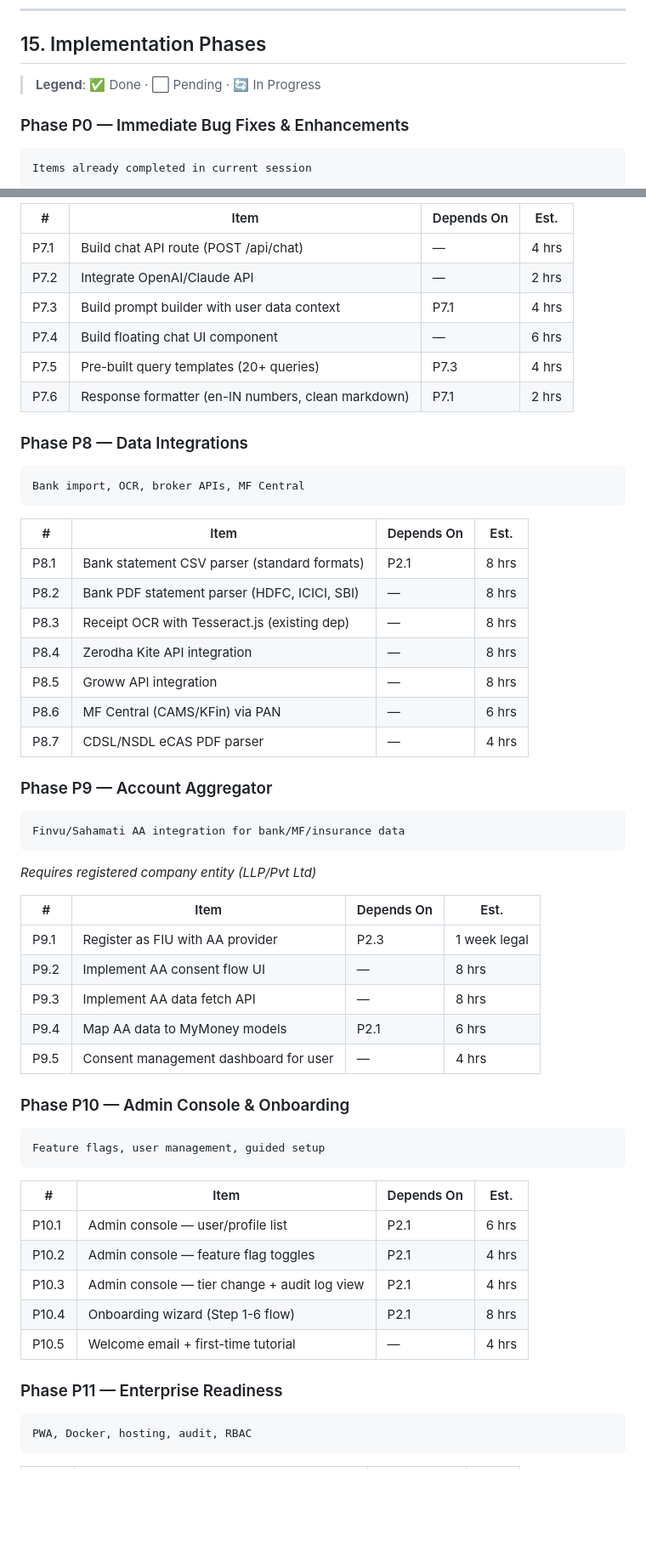
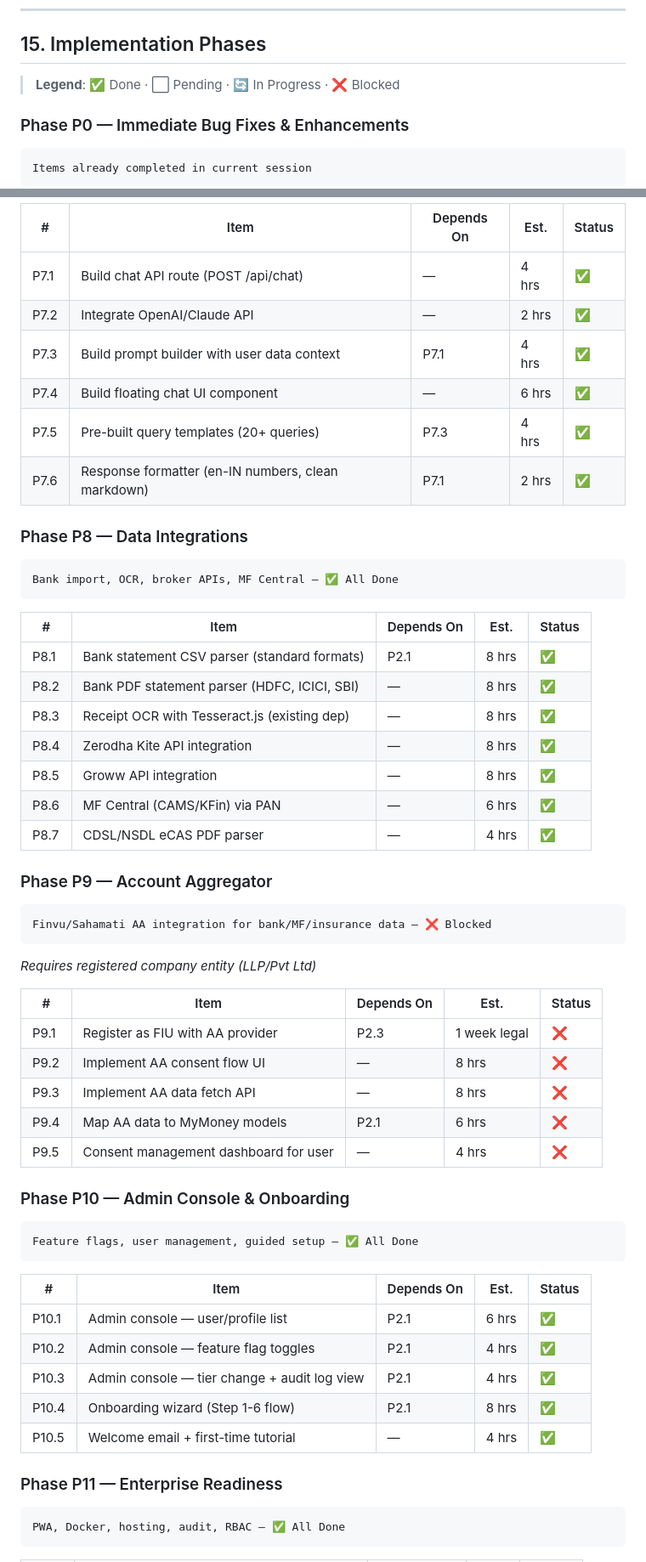
Before and after one commit to srinikc/mymoney, a Markdown page: DESIGN.md, 2 parts joined by grey strips. Shown at 85% size. Rendered like a GitHub page; blank space fills up the shorter version.

````diff
--- a/DESIGN.md
+++ b/DESIGN.md
@@ -1082,7 +1082,7 @@ Icons:         lucide-react (already have)
 
 ## 15. Implementation Phases
 
-> **Legend**: ✅ Done · ⬜ Pending · 🔄 In Progress
+> **Legend**: ✅ Done · ⬜ Pending · 🔄 In Progress · ❌ Blocked
 
 ### Phase P0 — Immediate Bug Fixes & Enhancements
 ```
@@ -1207,58 +1207,58 @@ Natural language queries, projections, insights
 ```
 
-| # | Item | Depends On | Est. |
-|---|---|---|---|
-| P7.1 | Build chat API route (POST /api/chat) | — | 4 hrs |
-| P7.2 | Integrate OpenAI/Claude API | — | 2 hrs |
-| P7.3 | Build prompt builder with user data context | P7.1 | 4 hrs |
-| P7.4 | Build floating chat UI component | — | 6 hrs |
-| P7.5 | Pre-built query templates (20+ queries) | P7.3 | 4 hrs |
-| P7.6 | Response formatter (en-IN numbers, clean markdown) | P7.1 | 2 hrs |
+| # | Item | Depends On | Est. | Status |
+|---|---|---|---|---|
+| P7.1 | Build chat API route (POST /api/chat) | — | 4 hrs | ✅ |
+| P7.2 | Integrate OpenAI/Claude API | — | 2 hrs | ✅ |
+| P7.3 | Build prompt builder with user data context | P7.1 | 4 hrs | ✅ |
+| P7.4 | Build floating chat UI component | — | 6 hrs | ✅ |
+| P7.5 | Pre-built query templates (20+ queries) | P7.3 | 4 hrs | ✅ |
+| P7.6 | Response formatter (en-IN numbers, clean markdown) | P7.1 | 2 hrs | ✅ |
 
 ### Phase P8 — Data Integrations
 ```
-Bank import, OCR, broker APIs, MF Central
+Bank import, OCR, broker APIs, MF Central — ✅ All Done
 ```
 
-| # | Item | Depends On | Est. |
-|---|---|---|---|
-| P8.1 | Bank statement CSV parser (standard formats) | P2.1 | 8 hrs |
-| P8.2 | Bank PDF statement parser (HDFC, ICICI, SBI) | — | 8 hrs |
-| P8.3 | Receipt OCR with Tesseract.js (existing dep) | — | 8 hrs |
-| P8.4 | Zerodha Kite API integration | — | 8 hrs |
-| P8.5 | Groww API integration | — | 8 hrs |
-| P8.6 | MF Central (CAMS/KFin) via PAN | — | 6 hrs |
-| P8.7 | CDSL/NSDL eCAS PDF parser | — | 4 hrs |
+| # | Item | Depends On | Est. | Status |
+|---|---|---|---|---|
+| P8.1 | Bank statement CSV parser (standard formats) | P2.1 | 8 hrs | ✅ |
+| P8.2 | Bank PDF statement parser (HDFC, ICICI, SBI) | — | 8 hrs | ✅ |
+| P8.3 | Receipt OCR with Tesseract.js (existing dep) | — | 8 hrs | ✅ |
+| P8.4 | Zerodha Kite API integration | — | 8 hrs | ✅ |
+| P8.5 | Groww API integration | — | 8 hrs | ✅ |
+| P8.6 | MF Central (CAMS/KFin) via PAN | — | 6 hrs | ✅ |
+| P8.7 | CDSL/NSDL eCAS PDF parser | — | 4 hrs | ✅ |
 
 ### Phase P9 — Account Aggregator
 ```
-Finvu/Sahamati AA integration for bank/MF/insurance data
+Finvu/Sahamati AA integration for bank/MF/insurance data — ❌ Blocked
 ```
 *Requires registered company entity (LLP/Pvt Ltd)*
 
-| # | Item | Depends On | Est. |
-|---|---|---|---|
-| P9.1 | Register as FIU with AA provider | P2.3 | 1 week legal |
-| P9.2 | Implement AA consent flow UI | — | 8 hrs |
-| P9.3 | Implement AA data fetch API | — | 8 hrs |
-| P9.4 | Map AA data to MyMoney models | P2.1 | 6 hrs |
-| P9.5 | Consent management dashboard for user | — | 4 hrs |
+| # | Item | Depends On | Est. | Status |
+|---|---|---|---|---|
+| P9.1 | Register as FIU with AA provider | P2.3 | 1 week legal | ❌ |
+| P9.2 | Implement AA consent flow UI | — | 8 hrs | ❌ |
+| P9.3 | Implement AA data fetch API | — | 8 hrs | ❌ |
+| P9.4 | Map AA data to MyMoney models | P2.1 | 6 hrs | ❌ |
+| P9.5 | Consent management dashboard for user | — | 4 hrs | ❌ |
 
 ### Phase P10 — Admin Console & Onboarding
 ```
-Feature flags, user management, guided setup
+Feature flags, user management, guided setup — ✅ All Done
 ```
 
-| # | Item | Depends On | Est. |
-|---|---|---|---|
-| P10.1 | Admin console — user/profile list | P2.1 | 6 hrs |
-| P10.2 | Admin console — feature flag toggles | P2.1 | 4 hrs |
-| P10.3 | Admin console — tier change + audit log view | P2.1 | 4 hrs |
-| P10.4 | Onboarding wizard (Step 1-6 flow) | P2.1 | 8 hrs |
-| P10.5 | Welcome email + first-time tutorial | — | 4 hrs |
+| # | Item | Depends On | Est. | Status |
+|---|---|---|---|---|
+| P10.1 | Admin console — user/profile list | P2.1 | 6 hrs | ✅ |
+| P10.2 | Admin console — feature flag toggles | P2.1 | 4 hrs | ✅ |
+| P10.3 | Admin console — tier change + audit log view | P2.1 | 4 hrs | ✅ |
+| P10.4 | Onboarding wizard (Step 1-6 flow) | P2.1 | 8 hrs | ✅ |
+| P10.5 | Welcome email + first-time tutorial | — | 4 hrs | ✅ |
 
 ### Phase P11 — Enterprise Readiness
 ```
-PWA, Docker, hosting, audit, RBAC
+PWA, Docker, hosting, audit, RBAC — ✅ All Done
 ```
 
````
Also changed, not shown: other parts of DESIGN.md (+104 -86 lines).
